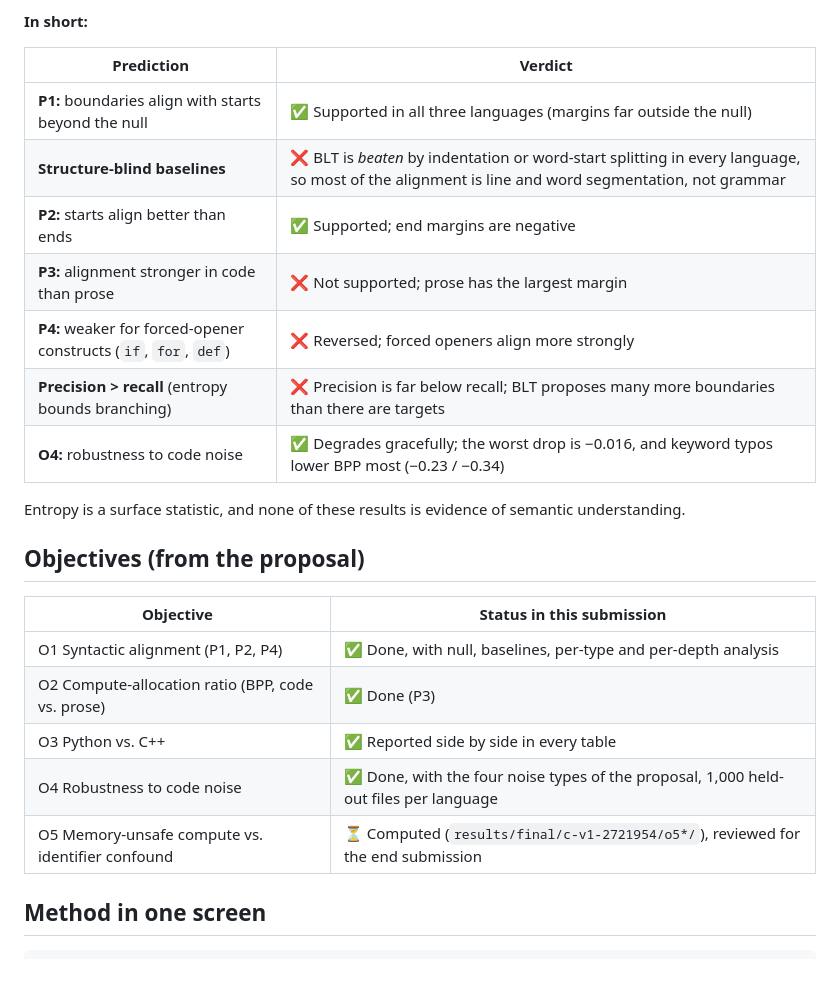
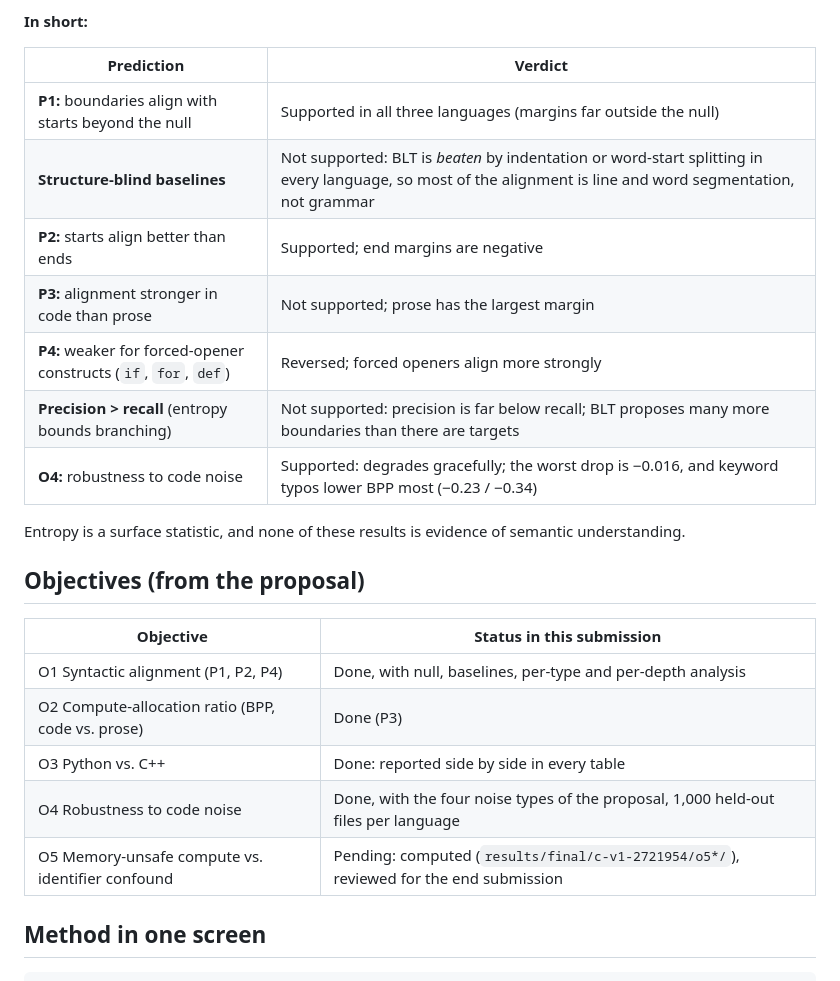
Before and after one commit to dawnbliss-coder/ESCAPE-Entropy-Semantic-Compute-Allocation-in-Programming-Environments, a Markdown page: README.md, the part around one of its changes. GitHub-like rendering.

Commit message:
refined readme and removed bugs

```diff
--- a/README.md
+++ b/README.md
@@ -52,13 +52,13 @@ with 2,000 replicates.
 
 | Prediction | Verdict |
 |---|---|
-| **P1:** boundaries align with starts beyond the null | ✅ Supported in all three languages (margins far outside the null) |
-| **Structure-blind baselines** | ❌ BLT is *beaten* by indentation or word-start splitting in every language, so most of the alignment is line and word segmentation, not grammar |
-| **P2:** starts align better than ends | ✅ Supported; end margins are negative |
-| **P3:** alignment stronger in code than prose | ❌ Not supported; prose has the largest margin |
-| **P4:** weaker for forced-opener constructs (`if`, `for`, `def`) | ❌ Reversed; forced openers align more strongly |
-| **Precision > recall** (entropy bounds branching) | ❌ Precision is far below recall; BLT proposes many more boundaries than there are targets |
-| **O4:** robustness to code noise | ✅ Degrades gracefully; the worst drop is −0.016, and keyword typos lower BPP most (−0.23 / −0.34) |
+| **P1:** boundaries align with starts beyond the null | Supported in all three languages (margins far outside the null) |
+| **Structure-blind baselines** | Not supported: BLT is *beaten* by indentation or word-start splitting in every language, so most of the alignment is line and word segmentation, not grammar |
+| **P2:** starts align better than ends | Supported; end margins are negative |
+| **P3:** alignment stronger in code than prose | Not supported; prose has the largest margin |
+| **P4:** weaker for forced-opener constructs (`if`, `for`, `def`) | Reversed; forced openers align more strongly |
+| **Precision > recall** (entropy bounds branching) | Not supported: precision is far below recall; BLT proposes many more boundaries than there are targets |
+| **O4:** robustness to code noise | Supported: degrades gracefully; the worst drop is −0.016, and keyword typos lower BPP most (−0.23 / −0.34) |
 
 Entropy is a surface statistic, and none of these results is evidence of semantic understanding.
 
@@ -66,11 +66,11 @@ Entropy is a surface statistic, and none of these results is evidence of semanti
 
 | Objective | Status in this submission |
 |---|---|
-| O1 Syntactic alignment (P1, P2, P4) | ✅ Done, with null, baselines, per-type and per-depth analysis |
-| O2 Compute-allocation ratio (BPP, code vs. prose) | ✅ Done (P3) |
-| O3 Python vs. C++ | ✅ Reported side by side in every table |
-| O4 Robustness to code noise | ✅ Done, with the four noise types of the proposal, 1,000 held-out files per language |
-| O5 Memory-unsafe compute vs. identifier confound | ⏳ Computed (`results/final/c-v1-2721954/o5*/`), reviewed for the end submission |
+| O1 Syntactic alignment (P1, P2, P4) | Done, with null, baselines, per-type and per-depth analysis |
+| O2 Compute-allocation ratio (BPP, code vs. prose) | Done (P3) |
+| O3 Python vs. C++ | Done: reported side by side in every table |
+| O4 Robustness to code noise | Done, with the four noise types of the proposal, 1,000 held-out files per language |
+| O5 Memory-unsafe compute vs. identifier confound | Pending: computed (`results/final/c-v1-2721954/o5*/`), reviewed for the end submission |
 
 ## Method in one screen
 
```
Also changed, not shown: other parts of README.md (+1 -1 lines).
